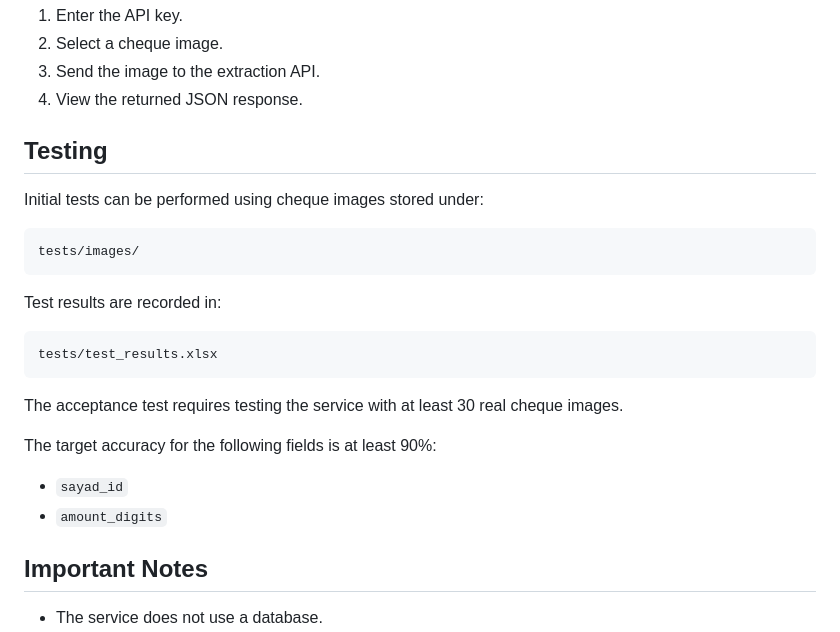
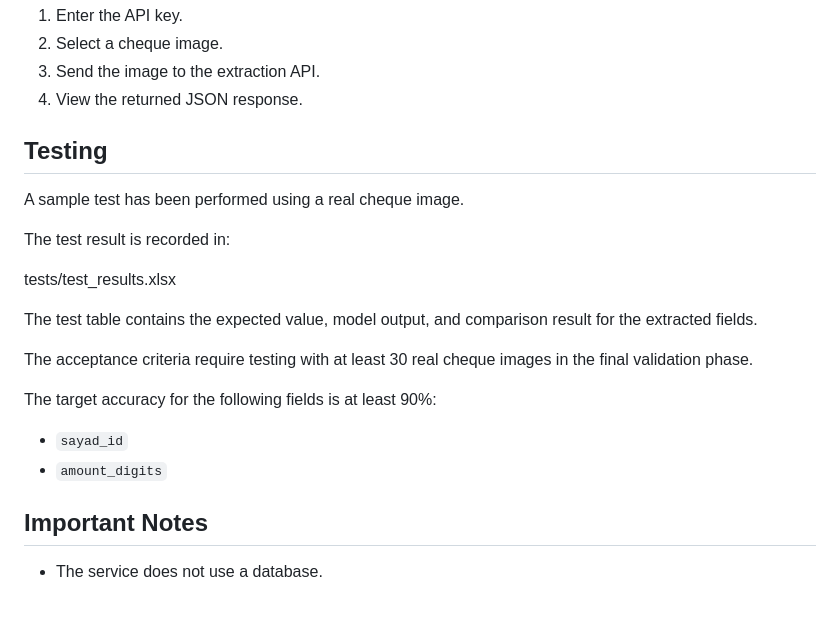
Before and after one commit to maryamasgari15git/cheque-extraction-service, a Markdown page: README.md, the part around the change. Drawn GitHub-style; blank space fills up the shorter version.

Commit message:
Update README testing section

````diff
--- a/README.md
+++ b/README.md
@@ -309,26 +309,23 @@ The page allows you to:
 3. Send the image to the extraction API.
 4. View the returned JSON response.
 
+
 ## Testing
 
-Initial tests can be performed using cheque images stored under:
+A sample test has been performed using a real cheque image.
 
-```text
-tests/images/
-```
+The test result is recorded in:
 
-Test results are recorded in:
+tests/test_results.xlsx
 
-```text
-tests/test_results.xlsx
-```
+The test table contains the expected value, model output, and comparison result for the extracted fields.
 
-The acceptance test requires testing the service with at least 30 real cheque images.
+The acceptance criteria require testing with at least 30 real cheque images in the final validation phase.
 
 The target accuracy for the following fields is at least 90%:
 
-* `sayad_id`
-* `amount_digits`
+- `sayad_id`
+- `amount_digits`
 
 ## Important Notes
 
````
